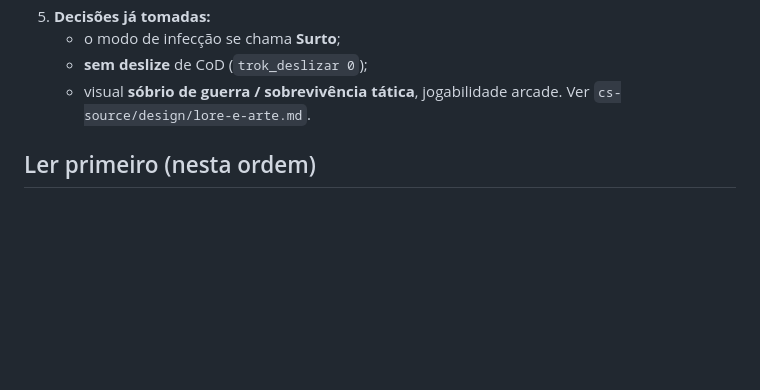
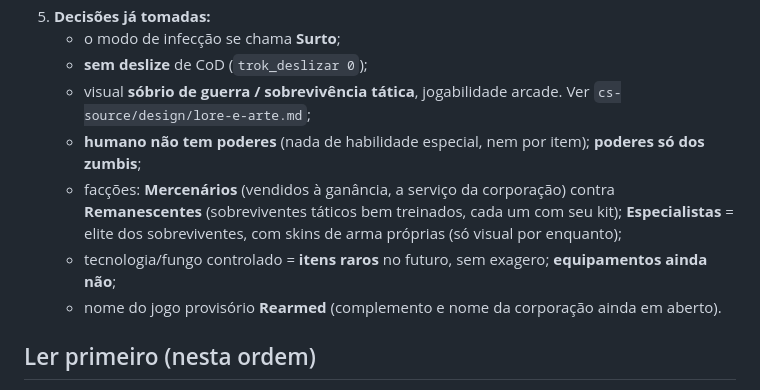
Before and after one commit to victortroquetti-cpu/t3, a Markdown page: CLAUDE.md, the part around the change. Drawn GitHub-style; blank space fills up the shorter version.

Commit message:
CLAUDE.md: latest owner decisions on factions, powers and items [skip ci]
Co-Authored-By: Claude Opus 5.5 <noreply@anthropic.com>
Claude-Session: https://claude.ai/code/session_01EbrUAqcTuTM4SRZ7Th1uRX

```diff
--- a/CLAUDE.md
+++ b/CLAUDE.md
@@ -39,7 +39,13 @@ partida**. O primeiro trabalho aqui é fazer funcionar e testar.
 5. **Decisões já tomadas:**
    - o modo de infecção se chama **Surto**;
    - **sem deslize** de CoD (`trok_deslizar 0`);
-   - visual **sóbrio de guerra / sobrevivência tática**, jogabilidade arcade. Ver `cs-source/design/lore-e-arte.md`.
+   - visual **sóbrio de guerra / sobrevivência tática**, jogabilidade arcade. Ver `cs-source/design/lore-e-arte.md`;
+   - **humano não tem poderes** (nada de habilidade especial, nem por item); **poderes só dos zumbis**;
+   - facções: **Mercenários** (vendidos à ganância, a serviço da corporação) contra **Remanescentes**
+     (sobreviventes táticos bem treinados, cada um com seu kit); **Especialistas** = elite dos
+     sobreviventes, com skins de arma próprias (só visual por enquanto);
+   - tecnologia/fungo controlado = **itens raros** no futuro, sem exagero; **equipamentos ainda não**;
+   - nome do jogo provisório **Rearmed** (complemento e nome da corporação ainda em aberto).
 
 ## Ler primeiro (nesta ordem)
 
```
